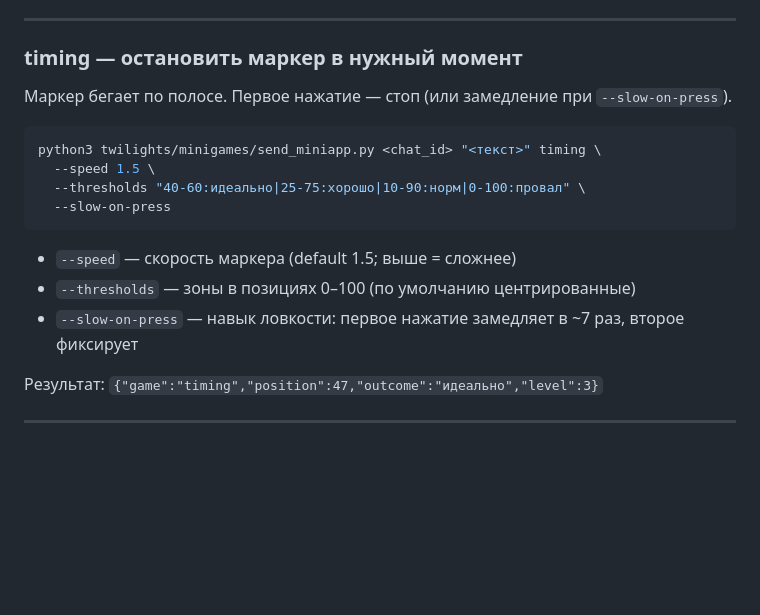
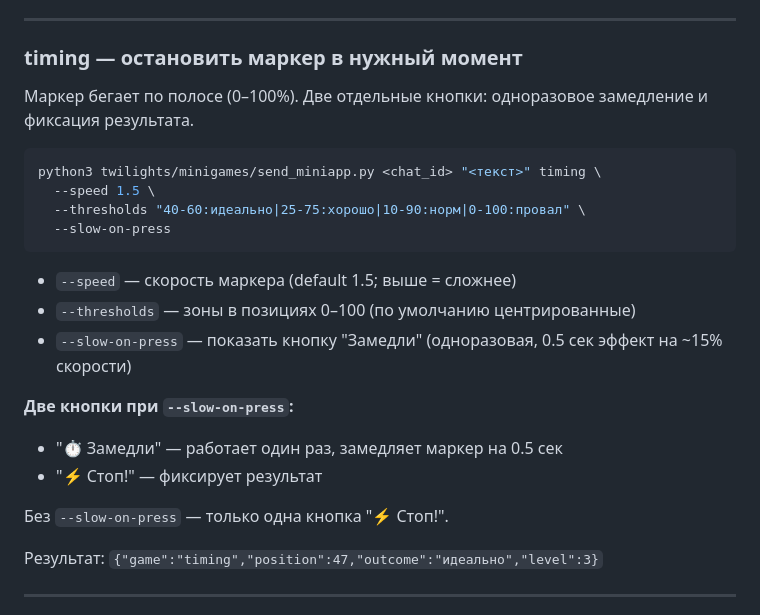
Before and after one commit to AlDtoll/twilights-miniapp, a Markdown page: AI_USAGE.md, the part around the change. Rendered like a GitHub page; blank space fills up the shorter version.

Commit message:
Docs: update timing game description with separate slow button

````diff
--- a/AI_USAGE.md
+++ b/AI_USAGE.md
@@ -54,7 +54,7 @@ python3 twilights/minigames/send_miniapp.py <chat_id> "<текст>" blackjack \
 
 ### timing — остановить маркер в нужный момент
 
-Маркер бегает по полосе. Первое нажатие — стоп (или замедление при `--slow-on-press`).
+Маркер бегает по полосе (0–100%). Две отдельные кнопки: одноразовое замедление и фиксация результата.
 
 ```bash
 python3 twilights/minigames/send_miniapp.py <chat_id> "<текст>" timing \
@@ -65,7 +65,13 @@ python3 twilights/minigames/send_miniapp.py <chat_id> "<текст>" timing \
 
 - `--speed` — скорость маркера (default 1.5; выше = сложнее)
 - `--thresholds` — зоны в позициях 0–100 (по умолчанию центрированные)
-- `--slow-on-press` — навык ловкости: первое нажатие замедляет в ~7 раз, второе фиксирует
+- `--slow-on-press` — показать кнопку "Замедли" (одноразовая, 0.5 сек эффект на ~15% скорости)
+
+**Две кнопки при `--slow-on-press`:**
+- "⏱️ Замедли" — работает один раз, замедляет маркер на 0.5 сек
+- "⚡ Стоп!" — фиксирует результат
+
+Без `--slow-on-press` — только одна кнопка "⚡ Стоп!".
 
 Результат: `{"game":"timing","position":47,"outcome":"идеально","level":3}`
 
````
